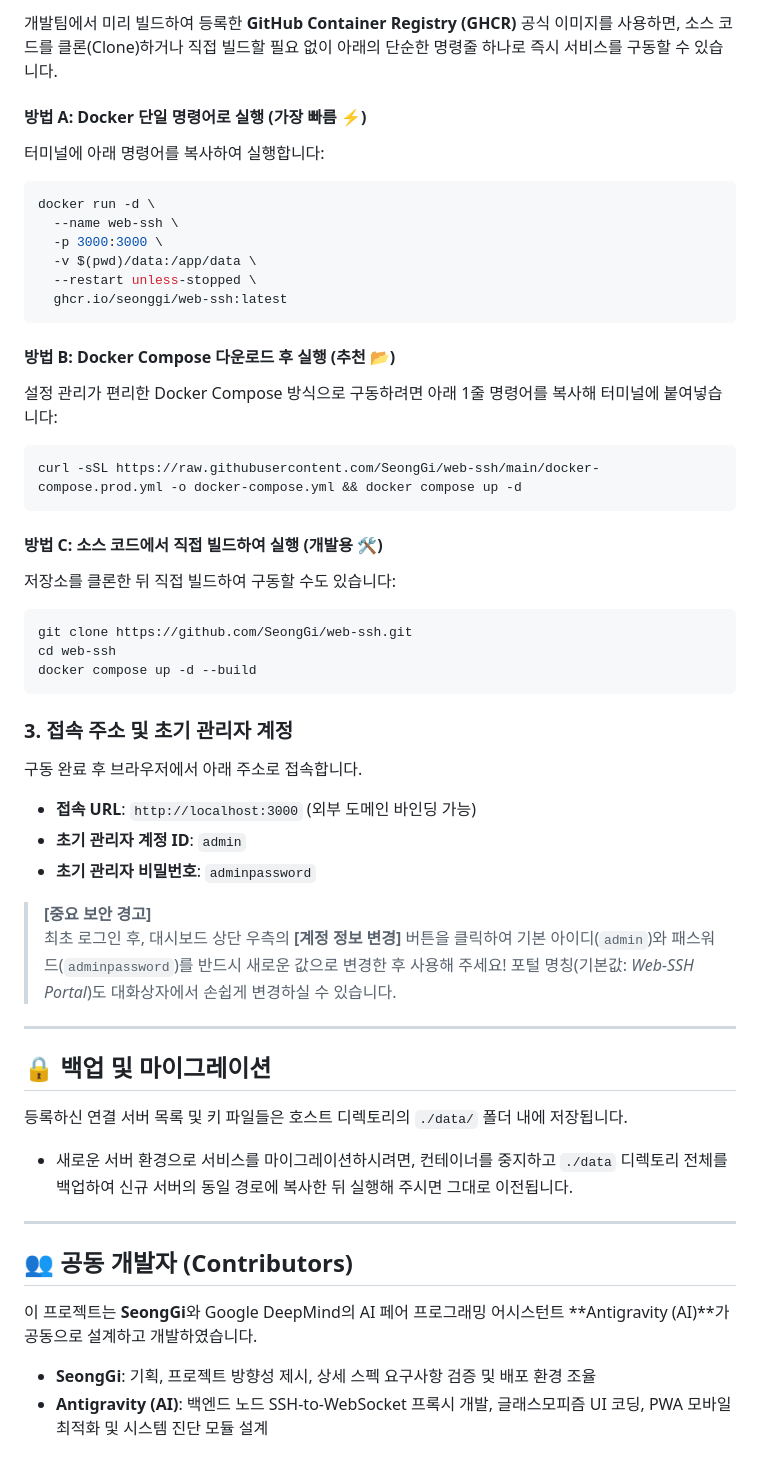
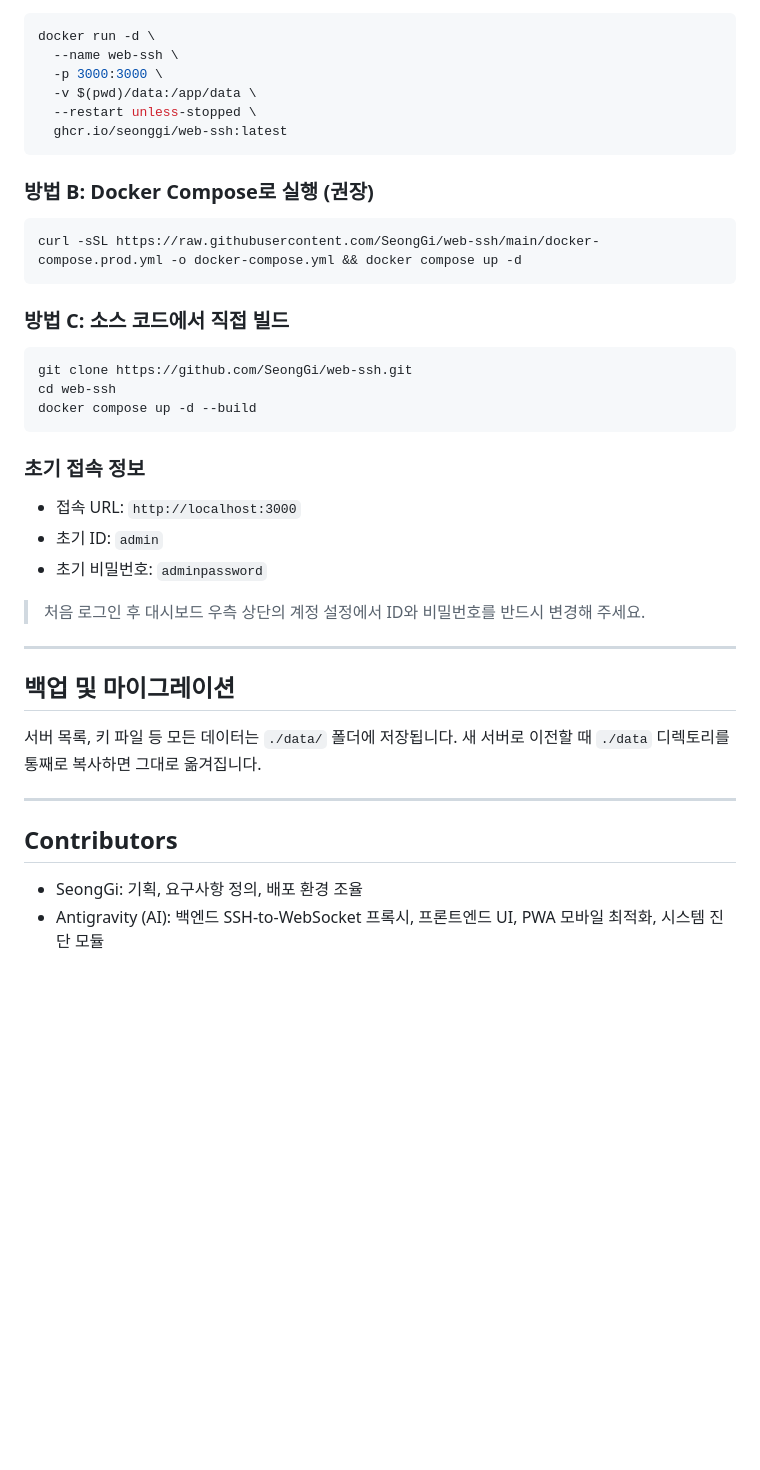
Before and after one commit to SeongGi/web-ssh, a Markdown page: README.md, the part around one of its changes. GitHub-like rendering; blank space fills up the shorter version.

````diff
--- a/README.md
+++ b/README.md
@@ -66,8 +63,4 @@ ssh-connect/
 
-개발팀에서 미리 빌드하여 등록한 **GitHub Container Registry (GHCR)** 공식 이미지를 사용하면, 소스 코드를 클론(Clone)하거나 직접 빌드할 필요 없이 아래의 단순한 명령줄 하나로 즉시 서비스를 구동할 수 있습니다.
-
-#### 방법 A: Docker 단일 명령어로 실행 (가장 빠름 ⚡)
-터미널에 아래 명령어를 복사하여 실행합니다:
 ```bash
 docker run -d \
   --name web-ssh \
@@ -77,40 +70,38 @@ docker run -d \
   ghcr.io/seonggi/web-ssh:latest
 ```
 
-#### 방법 B: Docker Compose 다운로드 후 실행 (추천 📂)
-설정 관리가 편리한 Docker Compose 방식으로 구동하려면 아래 1줄 명령어를 복사해 터미널에 붙여넣습니다:
+### 방법 B: Docker Compose로 실행 (권장)
+
 ```bash
 curl -sSL https://raw.githubusercontent.com/SeongGi/web-ssh/main/docker-compose.prod.yml -o docker-compose.yml && docker compose up -d
 ```
 
-#### 방법 C: 소스 코드에서 직접 빌드하여 실행 (개발용 🛠️)
-저장소를 클론한 뒤 직접 빌드하여 구동할 수도 있습니다:
+### 방법 C: 소스 코드에서 직접 빌드
+
 ```bash
 git clone https://github.com/SeongGi/web-ssh.git
 cd web-ssh
 docker compose up -d --build
 ```
 
-### 3. 접속 주소 및 초기 관리자 계정
-구동 완료 후 브라우저에서 아래 주소로 접속합니다.
-- **접속 URL**: `http://localhost:3000` (외부 도메인 바인딩 가능)
-- **초기 관리자 계정 ID**: `admin`
-- **초기 관리자 비밀번호**: `adminpassword`
+### 초기 접속 정보
 
-> **[중요 보안 경고]**
-> 최초 로그인 후, 대시보드 상단 우측의 **[계정 정보 변경]** 버튼을 클릭하여 기본 아이디(`admin`)와 패스워드(`adminpassword`)를 반드시 새로운 값으로 변경한 후 사용해 주세요! 포털 명칭(기본값: *Web-SSH Portal*)도 대화상자에서 손쉽게 변경하실 수 있습니다.
+- 접속 URL: `http://localhost:3000`
+- 초기 ID: `admin`
+- 초기 비밀번호: `adminpassword`
+
+> 처음 로그인 후 대시보드 우측 상단의 계정 설정에서 ID와 비밀번호를 반드시 변경해 주세요.
 
 ---
 
-## 🔒 백업 및 마이그레이션
+## 백업 및 마이그레이션
 
-등록하신 연결 서버 목록 및 키 파일들은 호스트 디렉토리의 `./data/` 폴더 내에 저장됩니다.
-- 새로운 서버 환경으로 서비스를 마이그레이션하시려면, 컨테이너를 중지하고 `./data` 디렉토리 전체를 백업하여 신규 서버의 동일 경로에 복사한 뒤 실행해 주시면 그대로 이전됩니다.
+서버 목록, 키 파일 등 모든 데이터는 `./data/` 폴더에 저장됩니다.
+새 서버로 이전할 때 `./data` 디렉토리를 통째로 복사하면 그대로 옮겨집니다.
 
 ---
 
-## 👥 공동 개발자 (Contributors)
+## Contributors
 
-이 프로젝트는 **SeongGi**와 Google DeepMind의 AI 페어 프로그래밍 어시스턴트 **Antigravity (AI)**가 공동으로 설계하고 개발하였습니다.
-- **SeongGi**: 기획, 프로젝트 방향성 제시, 상세 스펙 요구사항 검증 및 배포 환경 조율
-- **Antigravity (AI)**: 백엔드 노드 SSH-to-WebSocket 프록시 개발, 글래스모피즘 UI 코딩, PWA 모바일 최적화 및 시스템 진단 모듈 설계
+- SeongGi: 기획, 요구사항 정의, 배포 환경 조율
+- Antigravity (AI): 백엔드 SSH-to-WebSocket 프록시, 프론트엔드 UI, PWA 모바일 최적화, 시스템 진단 모듈
````
Also changed, not shown: other parts of README.md (+39 -42 lines).
